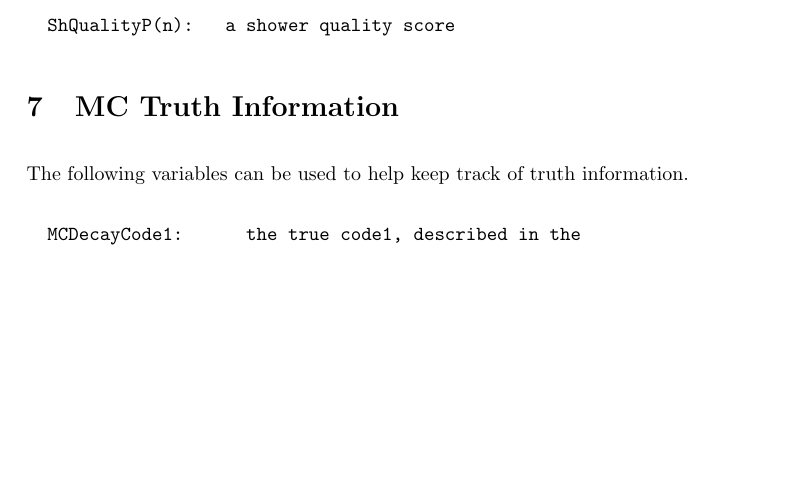
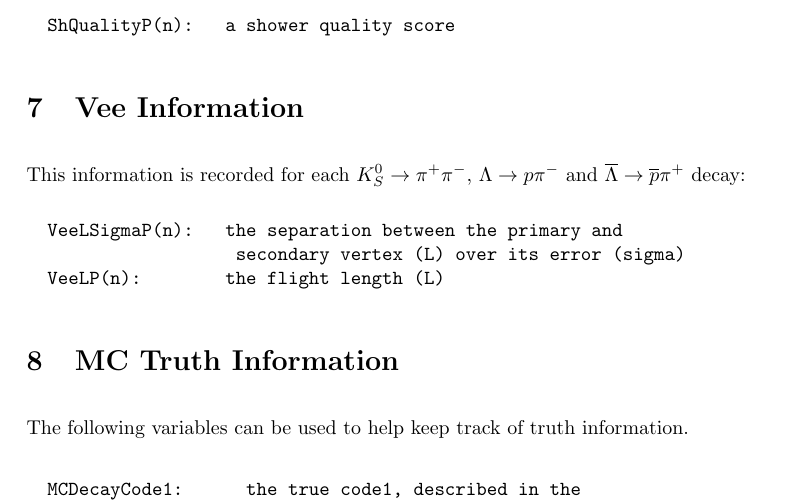
Before and after one commit to JeffersonLab/hd_utilities, a LaTeX document (FlattenForFSRoot/Documentation/GlueXFSRootFormat.tex): part of page 4 of 5, cut so that both start at the same text, the shorter picture padded with empty space. Compiled offline with pdfLaTeX.

Commit message:
Added Vee Information

```diff
--- a/FlattenForFSRoot/Documentation/GlueXFSRootFormat.tex
+++ b/FlattenForFSRoot/Documentation/GlueXFSRootFormat.tex
@@ -127,6 +127,15 @@ Shower information is written out for every reconstructed shower that is part of
   ShQualityP(n):   a shower quality score
 \end{verbatim}
 
+\section{Vee Information}
+\label{sec:nt:vee}
+
+This information is recorded for each $K^0_S\to\pi^+\pi^-$, $\Lambda \to p\pi^-$ and $\overline{\Lambda}\to\overline{p}\pi^+$ decay:
+\begin{verbatim}
+  VeeLSigmaP(n):   the separation between the primary and
+                    secondary vertex (L) over its error (sigma)
+  VeeLP(n):        the flight length (L)
+\end{verbatim}
 
 \section{MC Truth Information}
 \label{sec:nt:truth}
```
Also changed, not shown: FlattenForFSRoot/Documentation/GlueXFSRootFormat.pdf.
